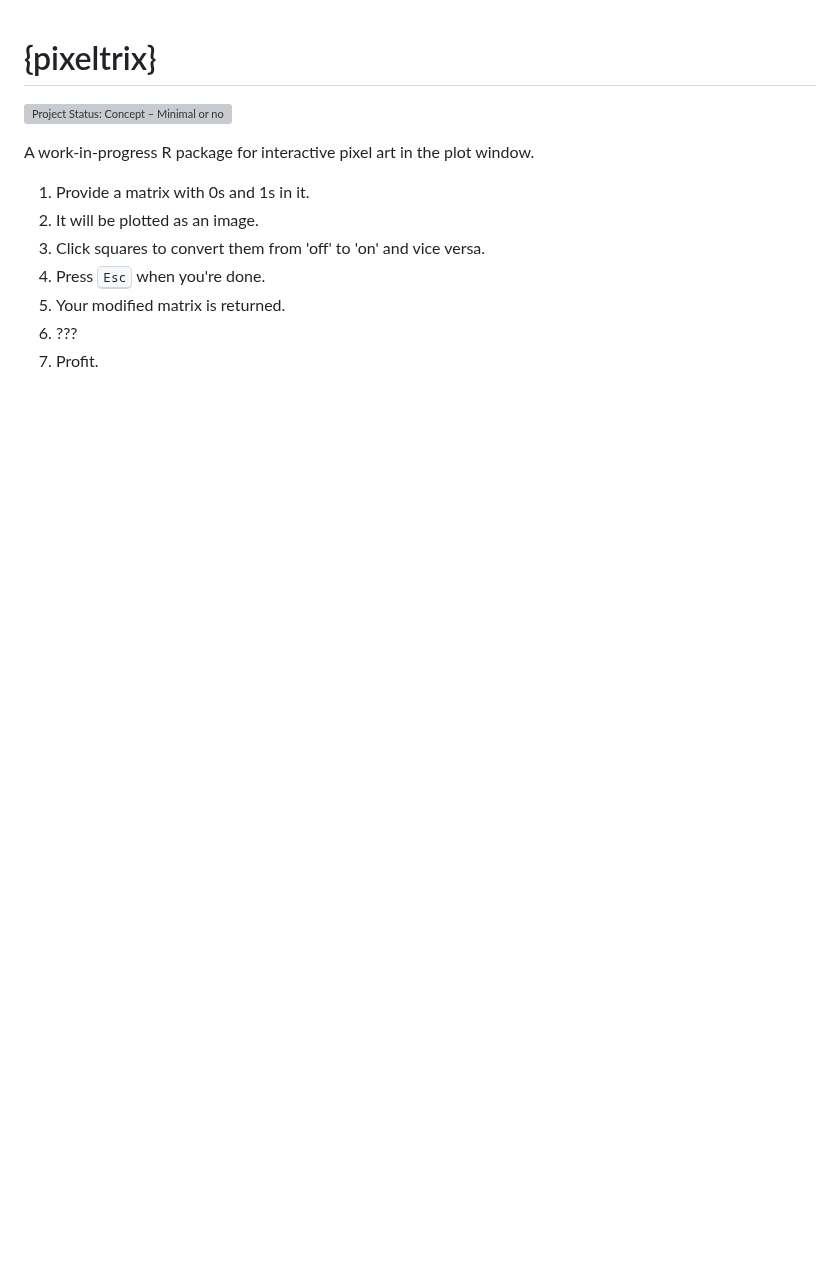
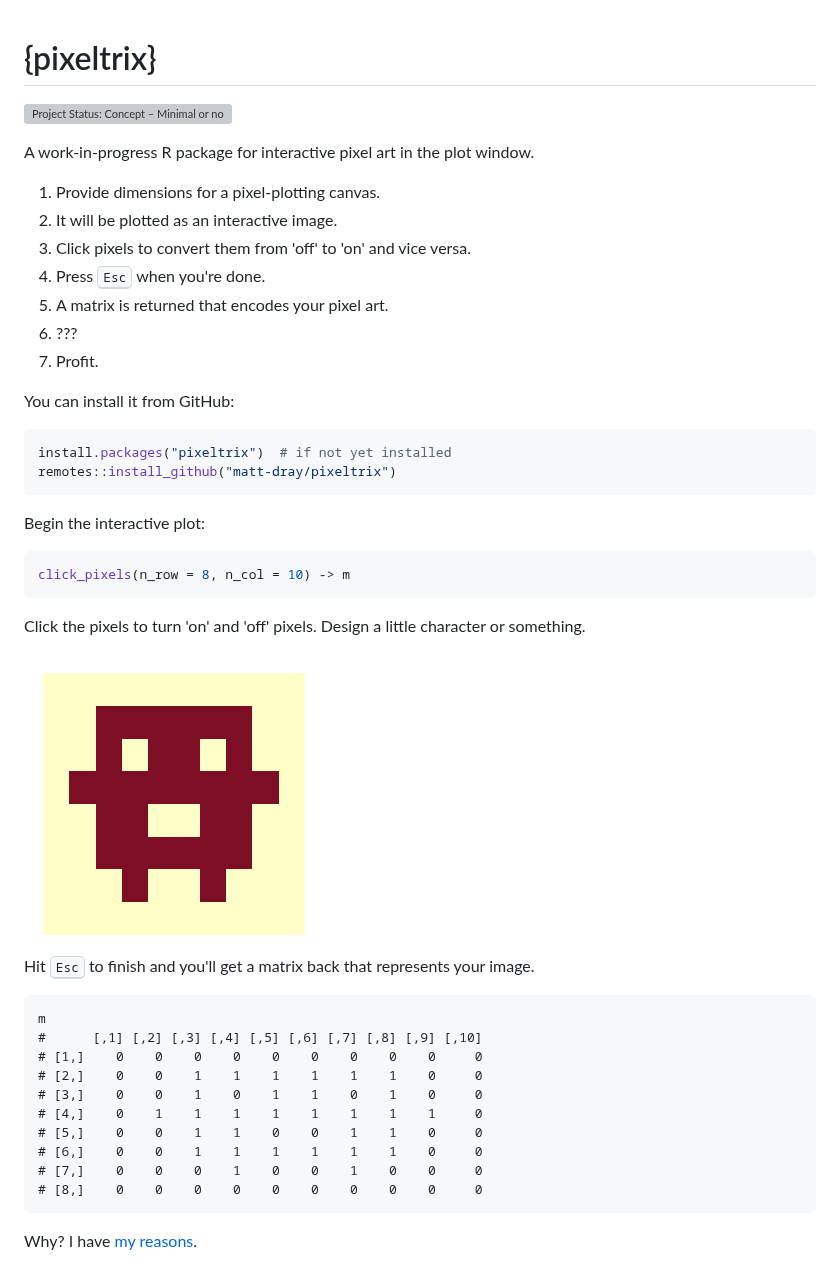
Before and after one commit to matt-dray/pixeltrix, a Markdown page: README.md, the part around the change. Drawn GitHub-style; pictures changed too: man/figures/little-guy.png (added); blank space fills up the shorter version; grey boxes are pictures that could not be loaded.

Commit message:
Take dimensions as input, improve readme

````diff
--- a/README.md
+++ b/README.md
@@ -7,10 +7,44 @@
 
 A work-in-progress R package for interactive pixel art in the plot window.
 
-1. Provide a matrix with 0s and 1s in it.
-2. It will be plotted as an image.
-3. Click squares to convert them from 'off' to 'on' and vice versa.
+1. Provide dimensions for a pixel-plotting canvas.
+2. It will be plotted as an interactive image.
+3. Click pixels to convert them from 'off' to 'on' and vice versa.
 4. Press <kbd>Esc</kbd> when you're done.
-5. Your modified matrix is returned.
+5. A matrix is returned that encodes your pixel art.
 6. ???
 7. Profit.
+
+You can install it from GitHub:
+
+``` r
+install.packages("pixeltrix")  # if not yet installed
+remotes::install_github("matt-dray/pixeltrix")
+```
+
+Begin the interactive plot:
+
+``` r
+click_pixels(n_row = 8, n_col = 10) -> m
+```
+
+Click the pixels to turn 'on' and 'off' pixels. Design a little character or something.
+
+<img src="man/figures/little-guy.png" alt="An 8 by 10 pixel grid with a basic character with a big face and little arms and legs.">
+
+Hit <kbd>Esc</kbd> to finish and you'll get a matrix back that represents your image.
+
+```
+m
+#      [,1] [,2] [,3] [,4] [,5] [,6] [,7] [,8] [,9] [,10]
+# [1,]    0    0    0    0    0    0    0    0    0     0
+# [2,]    0    0    1    1    1    1    1    1    0     0
+# [3,]    0    0    1    0    1    1    0    1    0     0
+# [4,]    0    1    1    1    1    1    1    1    1     0
+# [5,]    0    0    1    1    0    0    1    1    0     0
+# [6,]    0    0    1    1    1    1    1    1    0     0
+# [7,]    0    0    0    1    0    0    1    0    0     0
+# [8,]    0    0    0    0    0    0    0    0    0     0
+```
+
+Why? I have [my reasons](https://github.com/matt-dray/tamRgo/).
````
Also changed, not shown: 2 other files.
